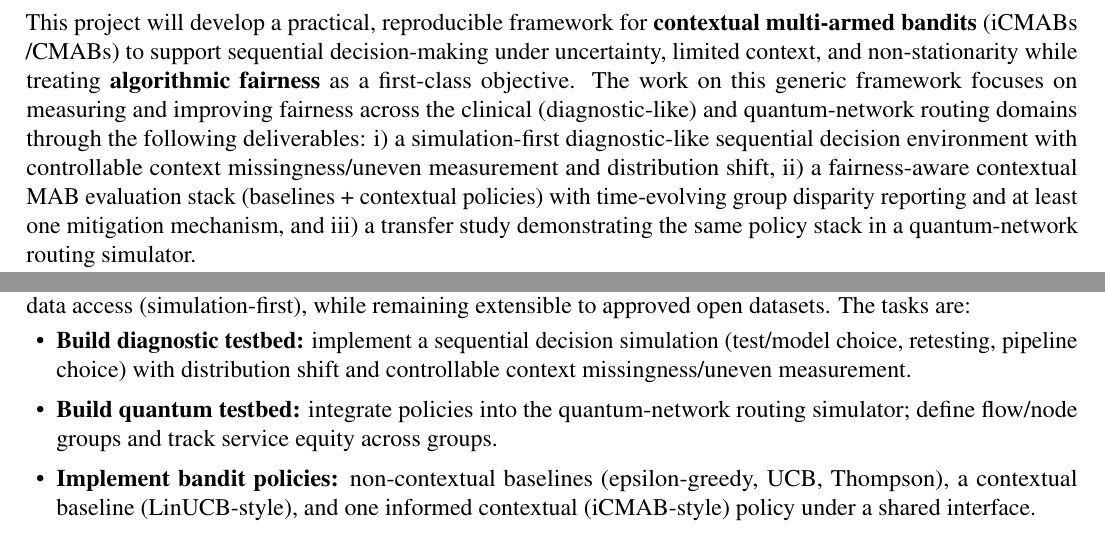
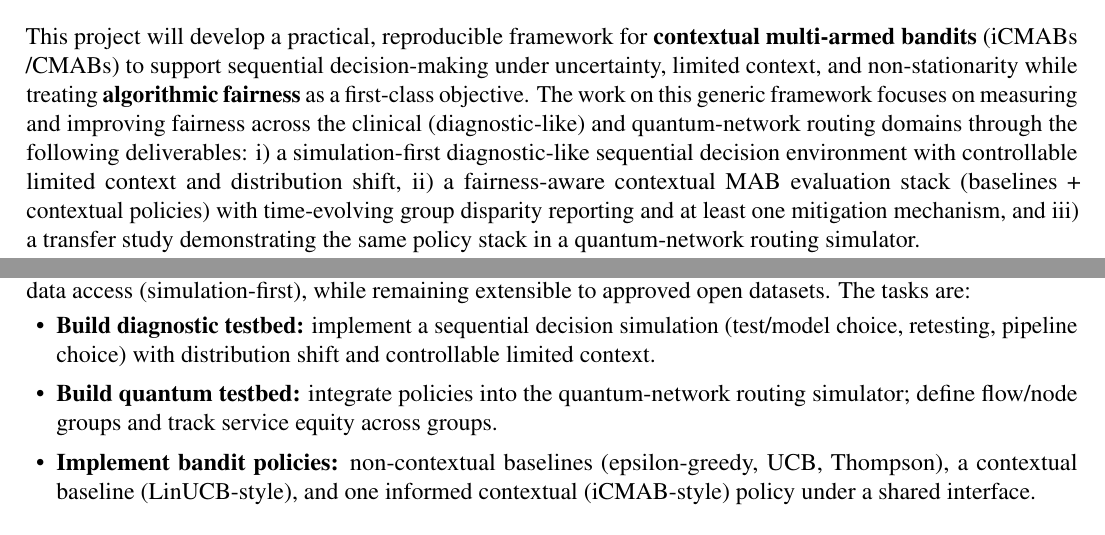
Before and after one commit to pzg8794/DSCI601-Project_Proposal, a LaTeX document (proposal.tex): two parts of pages 1 and 2 of 3, joined at a grey line, cut so that both start at the same text. Compiled offline with pdfLaTeX.

Commit message:
Proposal: use limited context term

```diff
--- a/proposal.tex
+++ b/proposal.tex
@@ -52,7 +52,7 @@ Research Advisors\\
 This project will develop a practical, reproducible framework for {\bf contextual multi-armed bandits} (iCMABs /CMABs)
 to support sequential decision-making under uncertainty, limited context, and non-stationarity while treating {\bf algorithmic fairness} as a first-class objective.
 The work on this generic framework focuses on measuring and improving fairness across the clinical (diagnostic-like) and quantum-network routing domains through the following deliverables:
-i) a simulation-first diagnostic-like sequential decision environment with controllable context missingness/uneven measurement and distribution shift,
+i) a simulation-first diagnostic-like sequential decision environment with controllable limited context and distribution shift,
 ii) a fairness-aware contextual MAB evaluation stack (baselines + contextual policies) with time-evolving group disparity reporting and at least one mitigation mechanism,
 and iii) a transfer study demonstrating the same policy stack in a quantum-network routing simulator.
 
@@ -76,7 +76,7 @@ If successful, this work provides a concrete, reproducible framework for fairnes
 \paragraph{Approach:} \hspace{-5mm}
 The goal is to implement and evaluate fairness-aware contextual MAB policies in two domains across two testbeds (diagnostic-like sequential decision simulation + quantum-network routing simulator), and to report utility--fairness tradeoffs under shift. The work is structured to be feasible without sensitive clinical data access (simulation-first), while remaining extensible to approved open datasets. The tasks are:
 \begin{itemize}
-\item {\bf Build diagnostic testbed:} implement a sequential decision simulation (test/model choice, retesting, pipeline choice) with distribution shift and controllable context missingness/uneven measurement.
+\item {\bf Build diagnostic testbed:} implement a sequential decision simulation (test/model choice, retesting, pipeline choice) with distribution shift and controllable limited context.
 \item {\bf Build quantum testbed:} integrate policies into the quantum-network routing simulator; define flow/node groups and track service equity across groups.
 \item {\bf Implement bandit policies:} non-contextual baselines (epsilon-greedy, UCB, Thompson), a contextual baseline (LinUCB-style), and one informed contextual (iCMAB-style) policy under a shared interface.
 \item {\bf Define reward + metrics:} utility with explicit cost/latency and safety weighting; report regret/utility plus time-evolving fairness metrics (diagnostics: group-wise FNR/FPR gaps; quantum routing: service-equity gaps in success probability and latency).
```
Also changed, not shown: PROJECT_TODO.md (+1 -0 lines).
